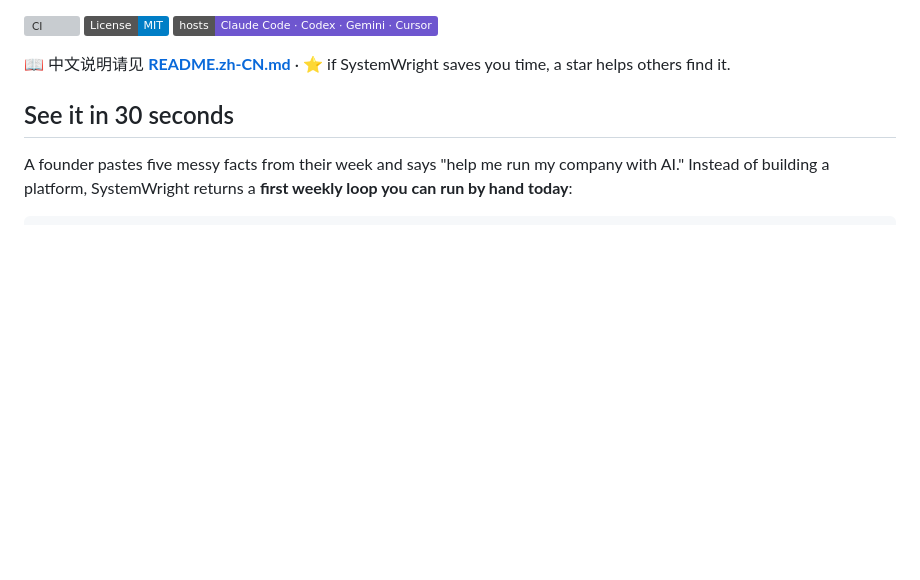
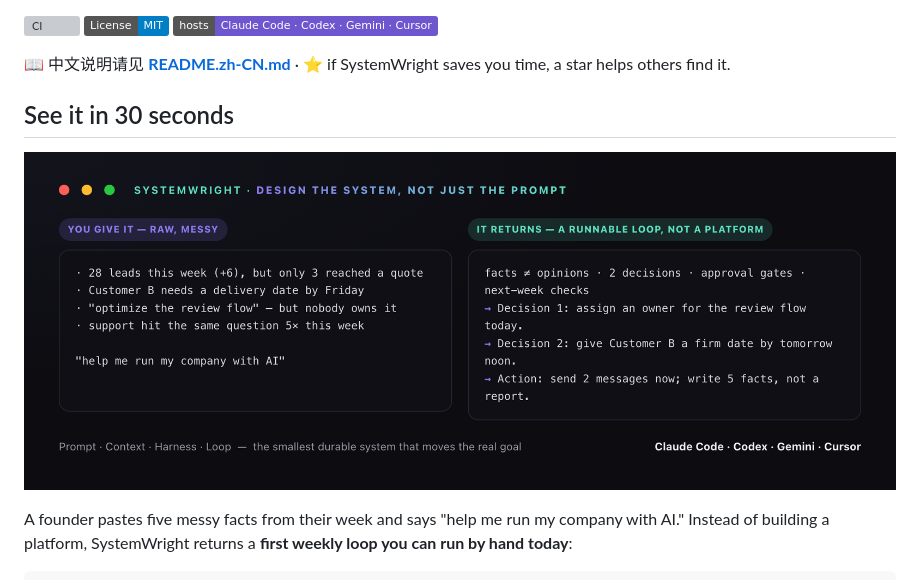
Before and after one commit to EthanQC/SystemWright, a Markdown page: README.md, the part around the change. GitHub-like rendering; pictures changed too: docs/demo.png (added); badges without logos; blank space fills up the shorter version; grey boxes are pictures that could not be loaded.

```diff
--- a/README.md
+++ b/README.md
@@ -13,6 +13,8 @@ It runs anywhere the Agent Skills standard is supported — Claude Code, OpenAI
 📖 中文说明请见 **[README.zh-CN.md](README.zh-CN.md)**  ·  ⭐ if SystemWright saves you time, a star helps others find it.
 
 ## See it in 30 seconds
+
+![Illustrative walkthrough: a vague, messy goal in — a runnable weekly loop out](docs/demo.png)
 
 A founder pastes five messy facts from their week and says "help me run my company with AI." Instead of building a platform, SystemWright returns a **first weekly loop you can run by hand today**:
 
```
Also changed, not shown: README.zh-CN.md (+2 -0 lines), docs/og-image.png (added), 4 other files.
